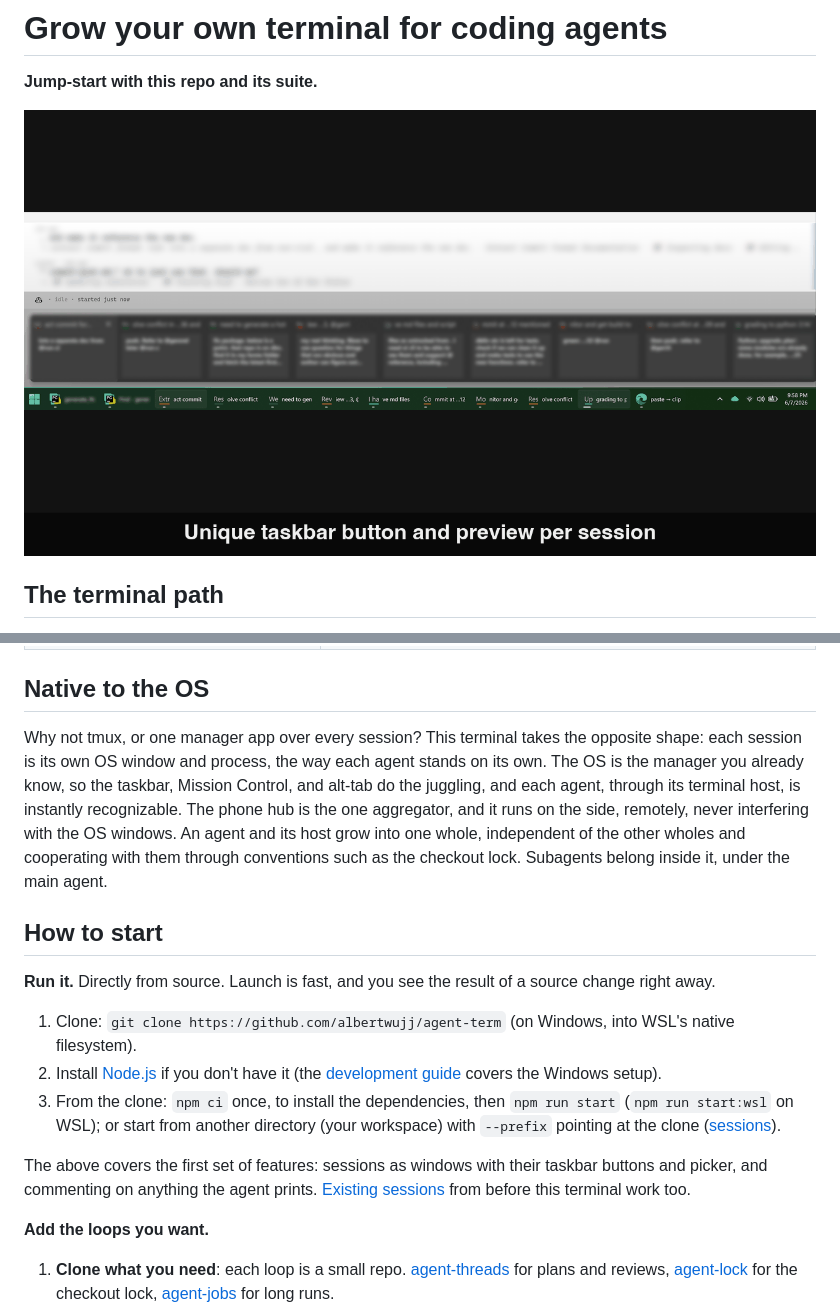
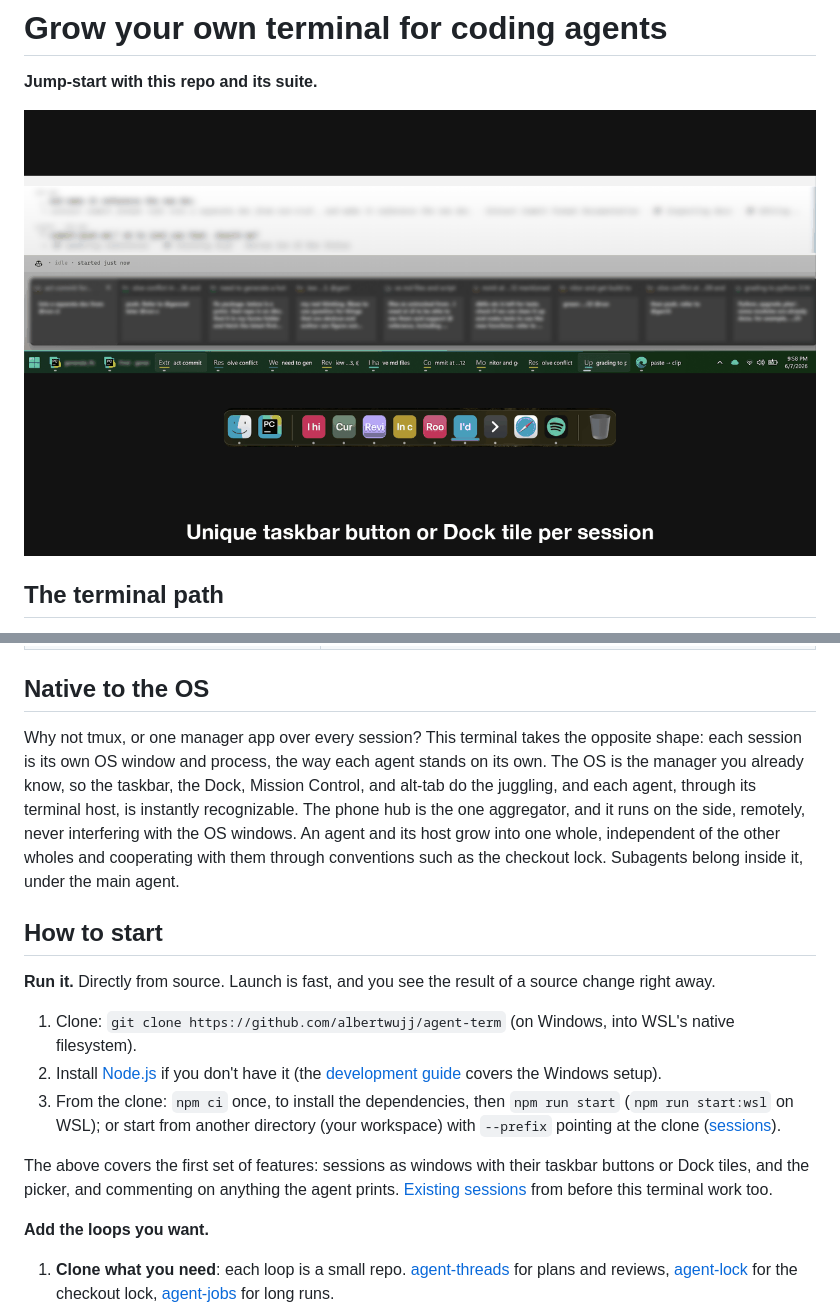
Before and after one commit to albertwujj/agent-term, a Markdown page: README.md, 2 parts joined by grey strips. Drawn GitHub-style; pictures changed too: docs/assets/hero-walk.gif.

```diff
--- a/README.md
+++ b/README.md
@@ -37,7 +37,7 @@ It is yours. The agents, made better by running in this grown terminal, grow it
 
 ## Native to the OS
 
-Why not tmux, or one manager app over every session? This terminal takes the opposite shape: each session is its own OS window and process, the way each agent stands on its own. The OS is the manager you already know, so the taskbar, Mission Control, and alt-tab do the juggling, and each agent, through its terminal host, is instantly recognizable. The phone hub is the one aggregator, and it runs on the side, remotely, never interfering with the OS windows. An agent and its host grow into one whole, independent of the other wholes and cooperating with them through conventions such as the checkout lock. Subagents belong inside it, under the main agent.
+Why not tmux, or one manager app over every session? This terminal takes the opposite shape: each session is its own OS window and process, the way each agent stands on its own. The OS is the manager you already know, so the taskbar, the Dock, Mission Control, and alt-tab do the juggling, and each agent, through its terminal host, is instantly recognizable. The phone hub is the one aggregator, and it runs on the side, remotely, never interfering with the OS windows. An agent and its host grow into one whole, independent of the other wholes and cooperating with them through conventions such as the checkout lock. Subagents belong inside it, under the main agent.
 
 ## How to start
 
@@ -47,7 +47,7 @@ Why not tmux, or one manager app over every session? This terminal takes the opp
 2. Install [Node.js](https://nodejs.org) if you don't have it (the [development guide](docs/development.md) covers the Windows setup).
 3. From the clone: `npm ci` once, to install the dependencies, then `npm run start` (`npm run start:wsl` on WSL); or start from another directory (your workspace) with `--prefix` pointing at the clone ([sessions](docs/sessions.md)).
 
-The above covers the first set of features: sessions as windows with their taskbar buttons and picker, and commenting on anything the agent prints. [Existing sessions](docs/sessions.md) from before this terminal work too.
+The above covers the first set of features: sessions as windows with their taskbar buttons or Dock tiles, and the picker, and commenting on anything the agent prints. [Existing sessions](docs/sessions.md) from before this terminal work too.
 
 **Add the loops you want.**
 
```
Also changed, not shown: docs/sessions.md (+4 -1 lines), docs/assets/dock-tiles.png (added).
